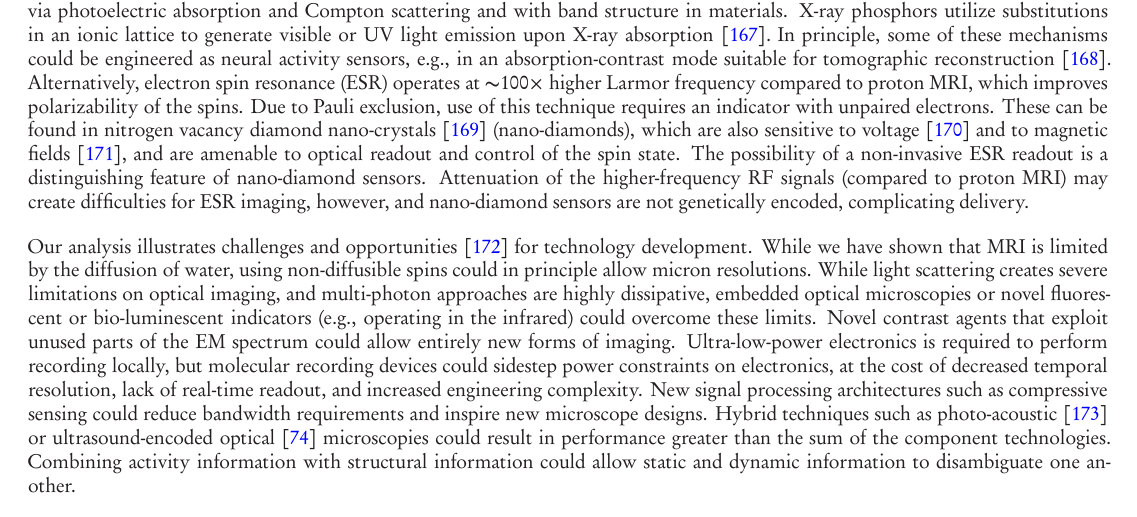
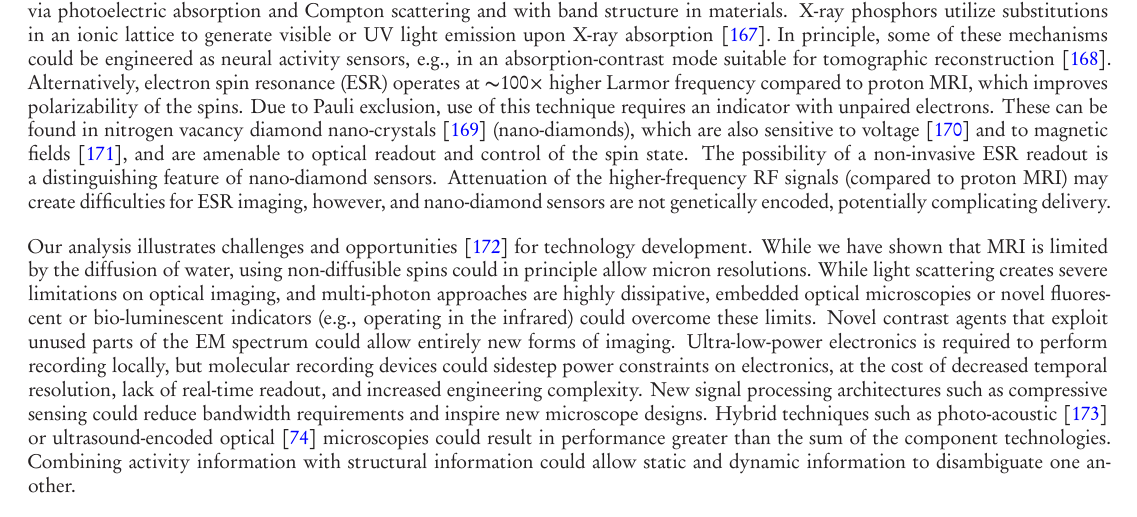
Before and after one commit to nemaload/PoBAM, a LaTeX paper (pobam.tex): part of page 24 of 34, cut so that both start at the same text. The pictures show the PDF file pobam.pdf that the author committed with the source.

Commit message:
potentially complicating

```diff
--- a/pobam.tex
+++ b/pobam.tex
@@ -915,7 +915,7 @@ X-rays interact with electron shells via photoelectric absorption and Compton sc
 X-ray phosphors utilize substitutions in an ionic lattice to generate visible or UV light emission upon X-ray absorption~\cite{issler95}.
 In principle, some of these mechanisms could be engineered as neural activity sensors, e.g., in an absorption-contrast mode suitable for tomographic reconstruction~\cite{larabell04}.
 Alternatively, electron spin resonance (ESR) operates at $\ca$100$\times$ higher Larmor frequency compared to proton MRI, which improves polarizability of the spins.
-Due to Pauli exclusion, use of this technique requires an indicator with unpaired electrons. These can be found in nitrogen vacancy diamond nano-crystals~\cite{horowitz12} (nano-diamonds), which are also sensitive to voltage~\cite{dolde11} and to magnetic fields~\cite{Hall2012}, and are amenable to optical readout and control of the spin state. The possibility of a non-invasive ESR readout is a distinguishing feature of nano-diamond sensors. Attenuation of the higher-frequency RF signals (compared to proton MRI) may create difficulties for ESR imaging, however, and nano-diamond sensors are not genetically encoded, complicating delivery.
+Due to Pauli exclusion, use of this technique requires an indicator with unpaired electrons. These can be found in nitrogen vacancy diamond nano-crystals~\cite{horowitz12} (nano-diamonds), which are also sensitive to voltage~\cite{dolde11} and to magnetic fields~\cite{Hall2012}, and are amenable to optical readout and control of the spin state. The possibility of a non-invasive ESR readout is a distinguishing feature of nano-diamond sensors. Attenuation of the higher-frequency RF signals (compared to proton MRI) may create difficulties for ESR imaging, however, and nano-diamond sensors are not genetically encoded, potentially complicating delivery.
 
 Our analysis illustrates challenges and opportunities~\cite{Dean2013} for technology development.
 While we have shown that MRI is limited by the diffusion of water, using non-diffusible spins could in principle allow micron resolutions.
```
Also changed, not shown: pobam.pdf.
